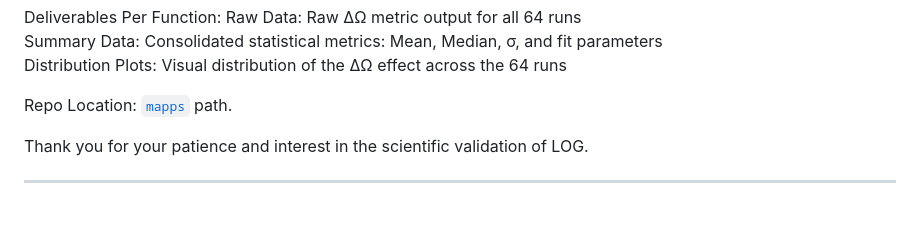
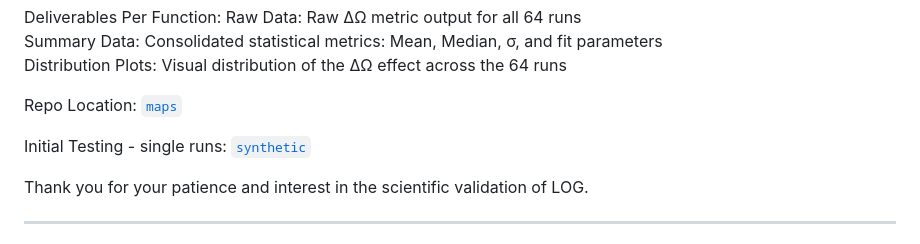
Before and after one commit to oldwalls/omega, a Markdown page: README.md, the part around the change printed below. Rendered like a GitHub page; blank space fills up the shorter version.

```diff
--- a/README.md
+++ b/README.md
@@ -38,7 +38,9 @@ Raw Data: Raw ΔΩ metric output for all 64 runs
 Summary Data: Consolidated statistical metrics: Mean, Median, σ, and fit parameters
 Distribution Plots: Visual distribution of the ΔΩ effect across the 64 runs
 
-Repo Location: [`mapps`](maps) path.
+Repo Location: [`maps`](maps)
+
+Initial Testing - single runs: [`synthetic`](synthetic)
 
 Thank you for your patience and interest in the scientific validation of LOG.
 
```
Also changed, not shown: other parts of README.md (+1 -2 lines).
